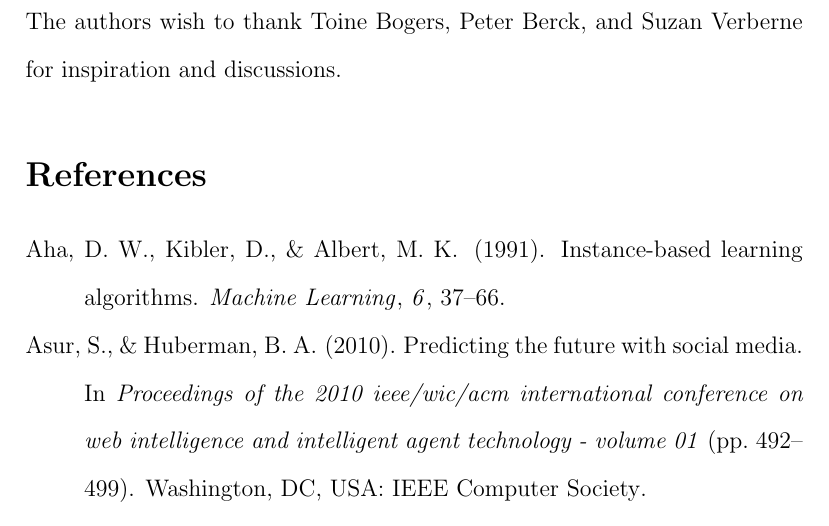
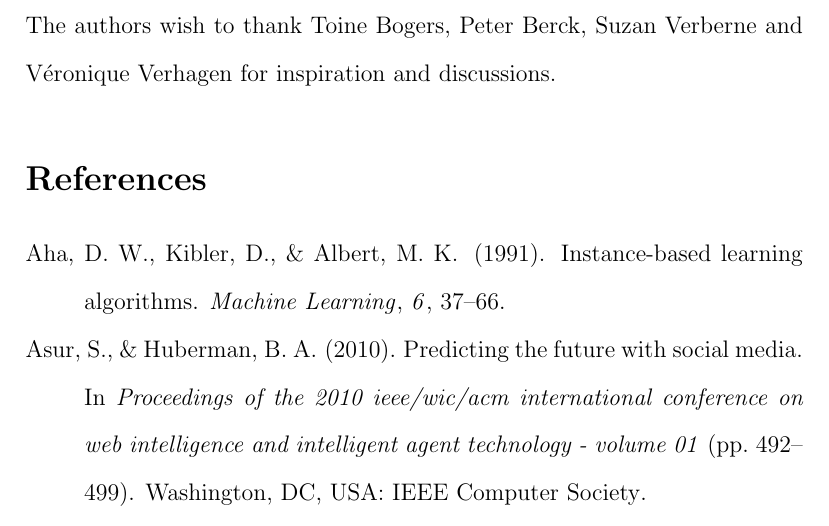
Before and after one commit to Woseseltops/soothsayer, a LaTeX paper (texts/dujal.tex): part of page 28 of 33, cut so that both start at the same text. Compiled offline with pdfLaTeX.

Commit message:
Added Veronique

```diff
--- a/texts/dujal.tex
+++ b/texts/dujal.tex
@@ -309,7 +309,7 @@ Here our results on training on sociolectal data may offer a solution. The socia
 
 \subsection*{Acknowledgements}
 
-The authors wish to thank Toine Bogers, Peter Berck, and Suzan Verberne for inspiration and discussions.
+The authors wish to thank Toine Bogers, Peter Berck, Suzan Verberne and V\'eronique Verhagen for inspiration and discussions.
 
 \bibliography{thesisbib}{}
 \bibliographystyle{apacite}
```
